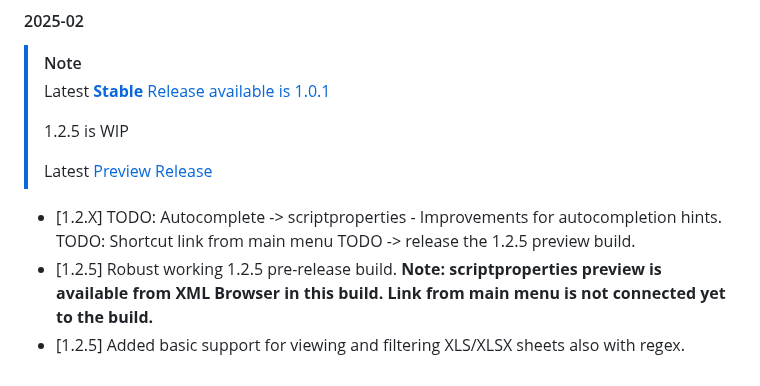
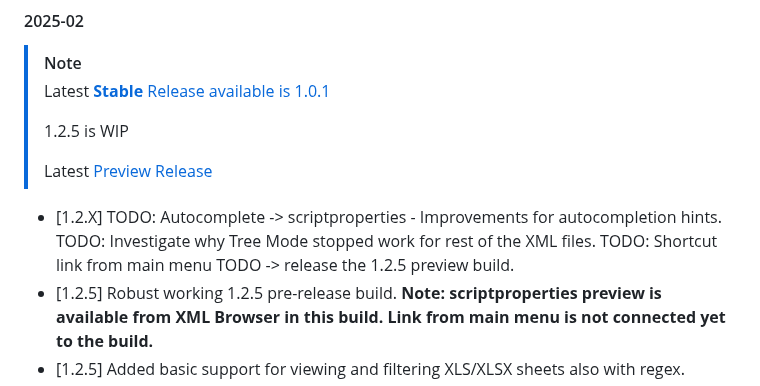
Before and after one commit to iomatix/ioTools-X4Foundations, a Markdown page: WebTool/Readme.md, the part around the change. Rendered like a GitHub page.

Commit message:
readme up

```diff
--- a/WebTool/Readme.md
+++ b/WebTool/Readme.md
@@ -37,7 +37,7 @@ This repository contains a simple WebApp tool designed initially for browsing do
 > Latest [Preview Release](https://github.com/iomatix/ioTools-X4Foundations/releases/tag/1.2.0-preview)
 >
 
-- [1.2.X] TODO: Autocomplete -> scriptproperties - Improvements for autocompletion hints. TODO: Shortcut link from main menu TODO -> release the 1.2.5 preview build.
+- [1.2.X] TODO: Autocomplete -> scriptproperties - Improvements for autocompletion hints. TODO: Investigate why Tree Mode stopped work for rest of the XML files. TODO: Shortcut link from main menu TODO -> release the 1.2.5 preview build.
 - [1.2.5] Robust working 1.2.5 pre-release build. **Note: scriptproperties preview is available from XML Browser in this build. Link from main menu is not connected yet to the build.**
 - [1.2.5] Added basic support for viewing and filtering XLS/XLSX sheets also with regex.
 - [1.2.5] XMLTrees - Added filtering option through expression input for any XML file.
```
